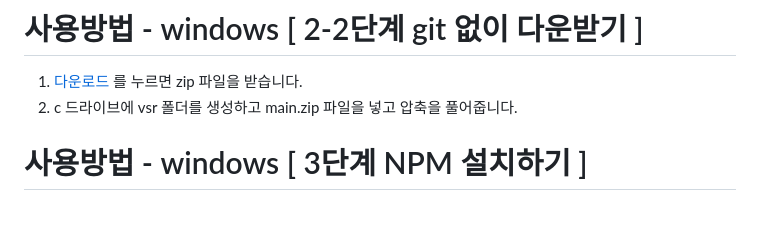
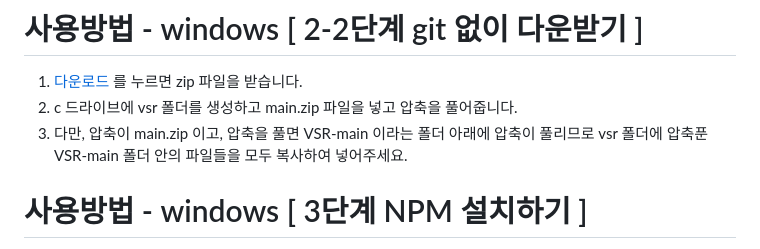
Before and after one commit to minisv/VSR, a Markdown page: README.md, the part around the change. Rendered like a GitHub page; blank space fills up the shorter version.

```diff
--- a/README.md
+++ b/README.md
@@ -22,6 +22,7 @@ Visualizing System Resources
 # 사용방법 - windows [ 2-2단계 git 없이 다운받기 ]
 1. [다운로드](https://github.com/minisv/VSR/archive/refs/heads/main.zip) 를 누르면 zip 파일을 받습니다.
 2. c 드라이브에 vsr 폴더를 생성하고 main.zip 파일을 넣고 압축을 풀어줍니다.
+3. 다만, 압축이 main.zip 이고, 압축을 풀면 VSR-main 이라는 폴더 아래에 압축이 풀리므로 vsr 폴더에 압축푼 VSR-main 폴더 안의 파일들을 모두 복사하여 넣어주세요.
 
 # 사용방법 - windows [ 3단계 NPM 설치하기 ]
 1. 이 프로젝트는 [nodejs](https://nodejs.org/ko/) 를 이용하여 만들어 졌습니다. 파란색 글자를 누르면 자동으로 설치 페이지로 이동합니다.
```
